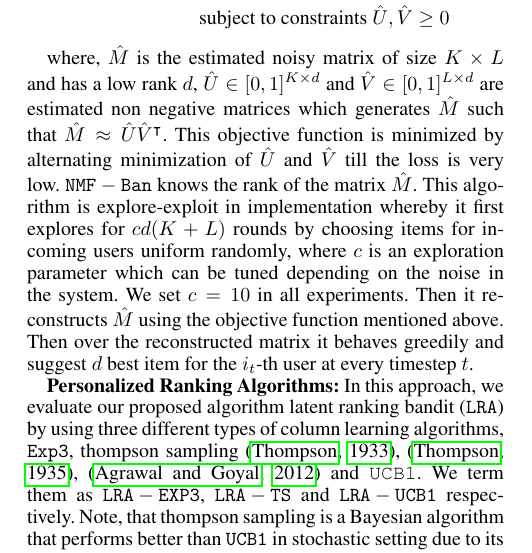
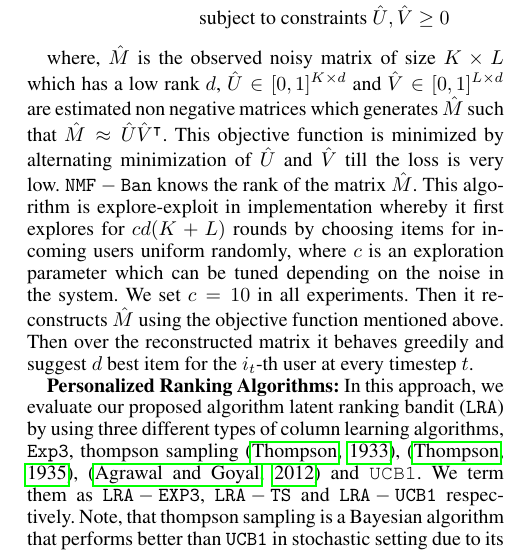
Before and after one commit to Subhojyoti/Latent_Bandits, a LaTeX paper (AAAI2019/paper.tex, which reads AAAI2019/experiments.tex): part of one column of page 4 of 9, cut so that both start at the same text. Compiled offline with pdfLaTeX.

Commit message:
Latest on 3/9/2018, further writing on several areas

```diff
--- a/AAAI2019/experiments.tex
+++ b/AAAI2019/experiments.tex
@@ -12,7 +12,7 @@ In this section, we compare $\latentranker$ to several bandit algorithms in thre
 \text{ subject to constraints } \hat{U}, \hat{V} \geq 0
 \end{align*}
 
-where, $\hat{M}$ is the estimated noisy matrix of size $K \times L$ and  has a low rank $d$, $\hat{U} \in [0,1]^{K \times d}$ and $\hat{V} \in [0,1]^{L \times d}$ are estimated non negative matrices which  generates $\hat{M}$ such that $\hat{M} \approx \hat{U}\hat{V}^{\intercal}$. This objective function is minimized by alternating minimization of $\hat{U}$ and $\hat{V}$ till the loss is very low. $\NMFBan$ knows the rank of the matrix $\hat{M}$. This algorithm is explore-exploit in implementation whereby it first explores for $cd(K + L)$ rounds by choosing items for incoming users uniform randomly, where $c$ is an exploration parameter which can be tuned depending on the noise in the system. We set $c=10$ in all experiments. Then it reconstructs $\hat{M}$ using the objective function mentioned above. Then over the reconstructed matrix it behaves greedily and suggest $d$ best item for the $i_t$-th user at every timestep $t$.
+where, $\hat{M}$ is the observed noisy matrix of size $K \times L$ which has a low rank $d$, $\hat{U} \in [0,1]^{K \times d}$ and $\hat{V} \in [0,1]^{L \times d}$ are estimated non negative matrices which  generates $\hat{M}$ such that $\hat{M} \approx \hat{U}\hat{V}^{\intercal}$. This objective function is minimized by alternating minimization of $\hat{U}$ and $\hat{V}$ till the loss is very low. $\NMFBan$ knows the rank of the matrix $\hat{M}$. This algorithm is explore-exploit in implementation whereby it first explores for $cd(K + L)$ rounds by choosing items for incoming users uniform randomly, where $c$ is an exploration parameter which can be tuned depending on the noise in the system. We set $c=10$ in all experiments. Then it reconstructs $\hat{M}$ using the objective function mentioned above. Then over the reconstructed matrix it behaves greedily and suggest $d$ best item for the $i_t$-th user at every timestep $t$.
 
 %Note, that NMF-Ban needs to sufficiently explore the noisy realizations of the matrix $\hat{M}$ before it reconstructs. For this reason, we set the $\epsilon$ very low such that $\epsilon = 10^{-5}$.
 
```
